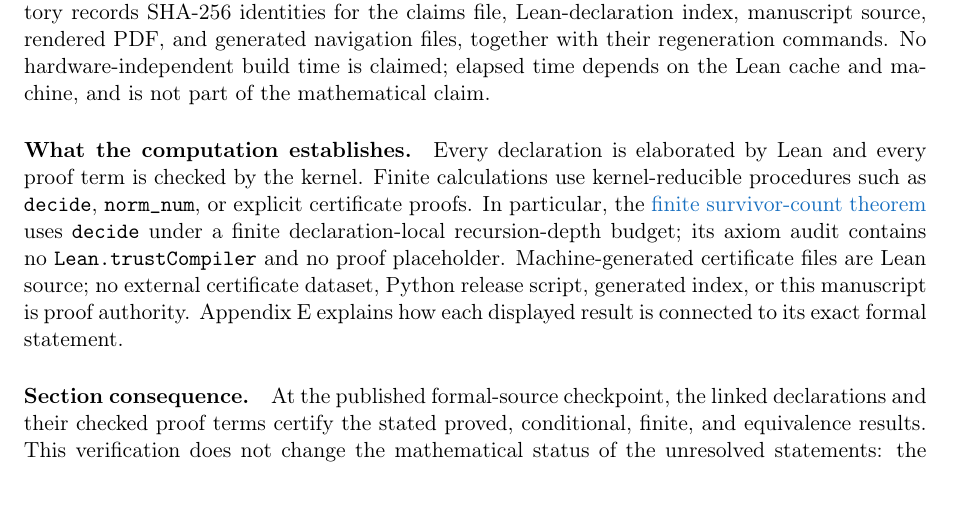
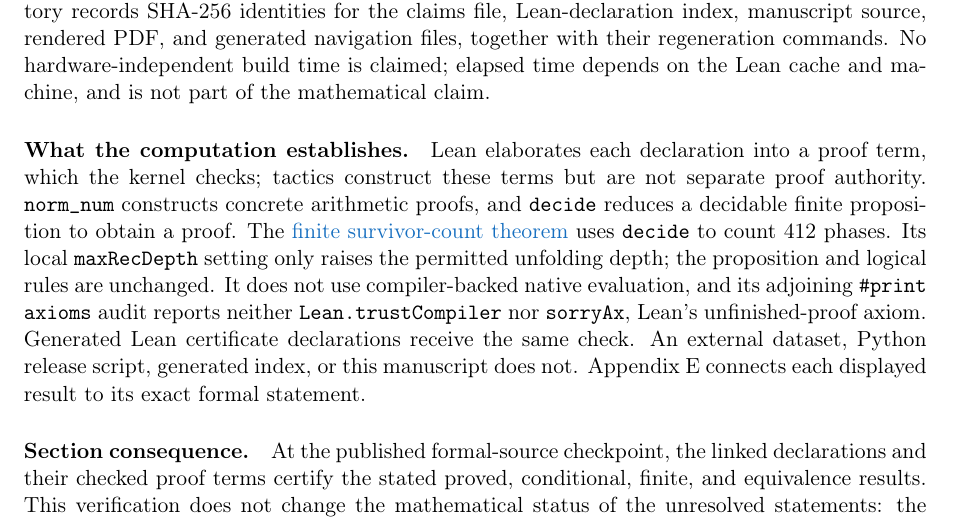
Before and after one commit to wcook04/plectis-lean-erdos249-257, a LaTeX paper (paper/erdos249-257-main-paper.tex): part of page 20 of 53, cut so that both start at the same text. Compiled offline with pdfLaTeX.

Commit message:
Clarify Lean proof authority

```diff
--- a/paper/erdos249-257-main-paper.tex
+++ b/paper/erdos249-257-main-paper.tex
@@ -3092,15 +3092,20 @@ elapsed time depends on the Lean cache and machine, and is not part of the
 mathematical claim.
 
 \paragraph{What the computation establishes.}
-Every declaration is elaborated by Lean and every proof term is checked by
-the kernel.  Finite calculations use kernel-reducible procedures such as
-\texttt{decide}, \texttt{norm\_num}, or explicit certificate proofs.  In
-particular, the \lword{HalfFinalMiddlePhaseSieve.lean}{2050}{finalMiddleTwentySixPhaseSurvivors_card}{finite survivor-count theorem}
-uses \texttt{decide} under a finite declaration-local recursion-depth budget; its axiom
-audit contains no \texttt{Lean.trustCompiler} and no proof placeholder.
-Machine-generated certificate files are Lean source; no external certificate
-dataset, Python release script, generated index, or this manuscript is proof authority.
-Appendix~\ref{app:index} explains how each displayed result is connected to its exact formal statement.
+Lean elaborates each declaration into a proof term, which the kernel checks;
+tactics construct these terms but are not separate proof authority.
+\texttt{norm\_num} constructs concrete arithmetic proofs, and \texttt{decide}
+reduces a decidable finite proposition to obtain a proof.  The
+\lword{HalfFinalMiddlePhaseSieve.lean}{2050}{finalMiddleTwentySixPhaseSurvivors_card}{finite survivor-count theorem}
+uses \texttt{decide} to count 412 phases.  Its local \texttt{maxRecDepth}
+setting only raises the permitted unfolding depth; the proposition and logical
+rules are unchanged.  It does not use compiler-backed native evaluation, and
+its adjoining \texttt{\#print axioms} audit
+reports neither \texttt{Lean.trustCompiler} nor \texttt{sorryAx}, Lean's
+unfinished-proof axiom.  Generated Lean certificate declarations receive the
+same check.  An external dataset, Python release script, generated index, or
+this manuscript does not.  Appendix~\ref{app:index} connects each displayed
+result to its exact formal statement.
 
 \paragraph{Section consequence.}
 At the published formal-source checkpoint, the linked declarations and their
```
Also changed, not shown: erdos249-257-main-paper.pdf, 2 other files.
